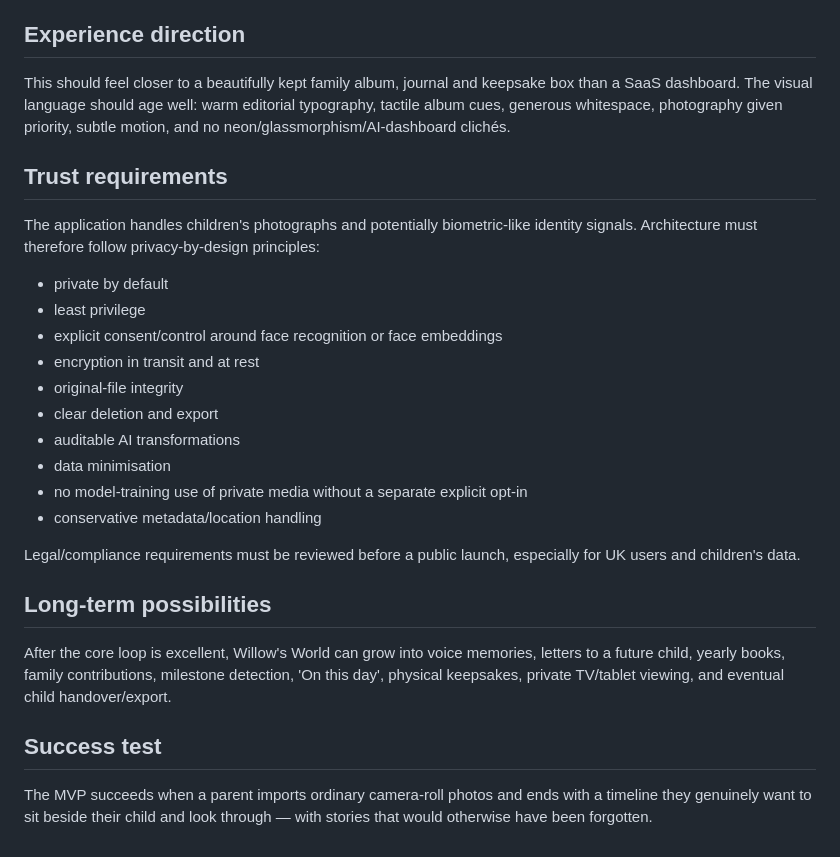
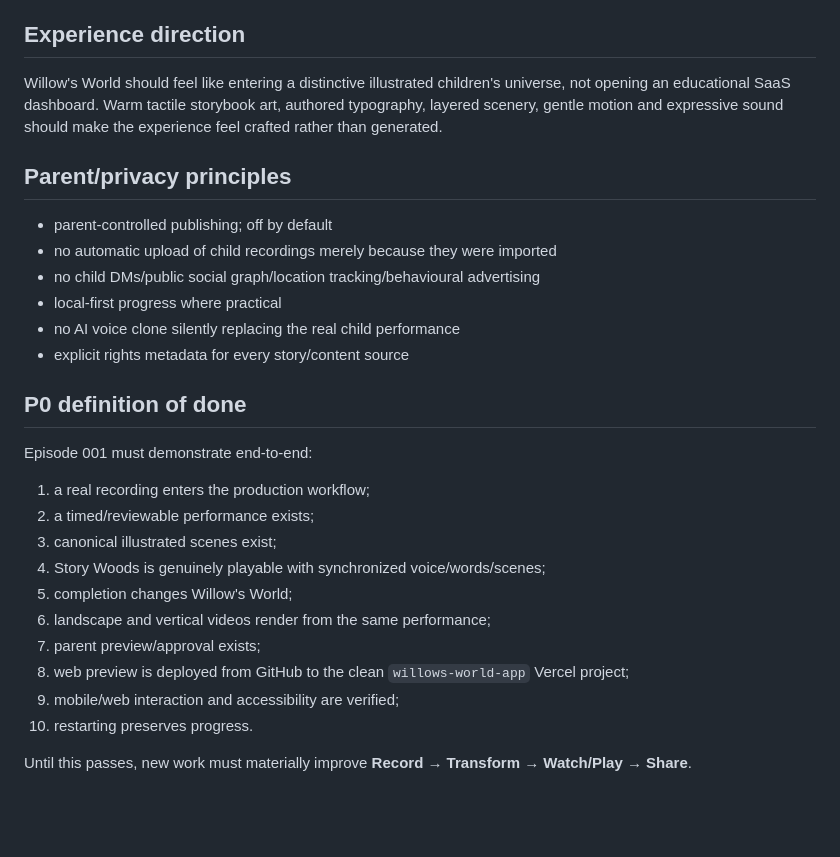
Before and after one commit to jordan-thirkle/willows-world, a Markdown page: docs/PRODUCT.md, the part around one of its changes. Drawn GitHub-style; blank space fills up the shorter version.

```diff
--- a/docs/PRODUCT.md
+++ b/docs/PRODUCT.md
@@ -65,29 +70,30 @@ The first complete product should prove that a parent can:
 
 ## Experience direction
 
-This should feel closer to a beautifully kept family album, journal and keepsake box than a SaaS dashboard. The visual language should age well: warm editorial typography, tactile album cues, generous whitespace, photography given priority, subtle motion, and no neon/glassmorphism/AI-dashboard clichés.
+Willow's World should feel like entering a distinctive illustrated children's universe, not opening an educational SaaS dashboard. Warm tactile storybook art, authored typography, layered scenery, gentle motion and expressive sound should make the experience feel crafted rather than generated.
 
-## Trust requirements
+## Parent/privacy principles
 
-The application handles children's photographs and potentially biometric-like identity signals. Architecture must therefore follow privacy-by-design principles:
+- parent-controlled publishing; off by default
+- no automatic upload of child recordings merely because they were imported
+- no child DMs/public social graph/location tracking/behavioural advertising
+- local-first progress where practical
+- no AI voice clone silently replacing the real child performance
+- explicit rights metadata for every story/content source
 
-- private by default
-- least privilege
-- explicit consent/control around face recognition or face embeddings
-- encryption in transit and at rest
-- original-file integrity
-- clear deletion and export
-- auditable AI transformations
-- data minimisation
-- no model-training use of private media without a separate explicit opt-in
-- conservative metadata/location handling
+## P0 definition of done
 
-Legal/compliance requirements must be reviewed before a public launch, especially for UK users and children's data.
+Episode 001 must demonstrate end-to-end:
 
-## Long-term possibilities
+1. a real recording enters the production workflow;
+2. a timed/reviewable performance exists;
+3. canonical illustrated scenes exist;
+4. Story Woods is genuinely playable with synchronized voice/words/scenes;
+5. completion changes Willow's World;
+6. landscape and vertical videos render from the same performance;
+7. parent preview/approval exists;
+8. web preview is deployed from GitHub to the clean `willows-world-app` Vercel project;
+9. mobile/web interaction and accessibility are verified;
+10. restarting preserves progress.
 
-After the core loop is excellent, Willow's World can grow into voice memories, letters to a future child, yearly books, family contributions, milestone detection, 'On this day', physical keepsakes, private TV/tablet viewing, and eventual child handover/export.
-
-## Success test
-
-The MVP succeeds when a parent imports ordinary camera-roll photos and ends with a timeline they genuinely want to sit beside their child and look through — with stories that would otherwise have been forgotten.
+Until this passes, new work must materially improve **Record → Transform → Watch/Play → Share**.
```
Also changed, not shown: other parts of docs/PRODUCT.md (+49 -44 lines).
